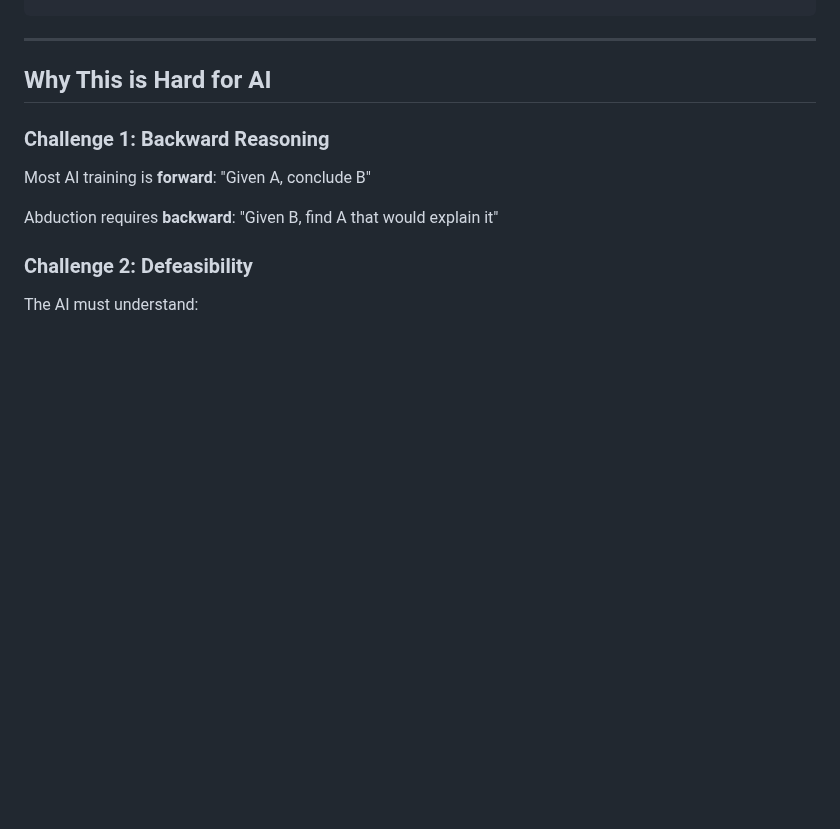
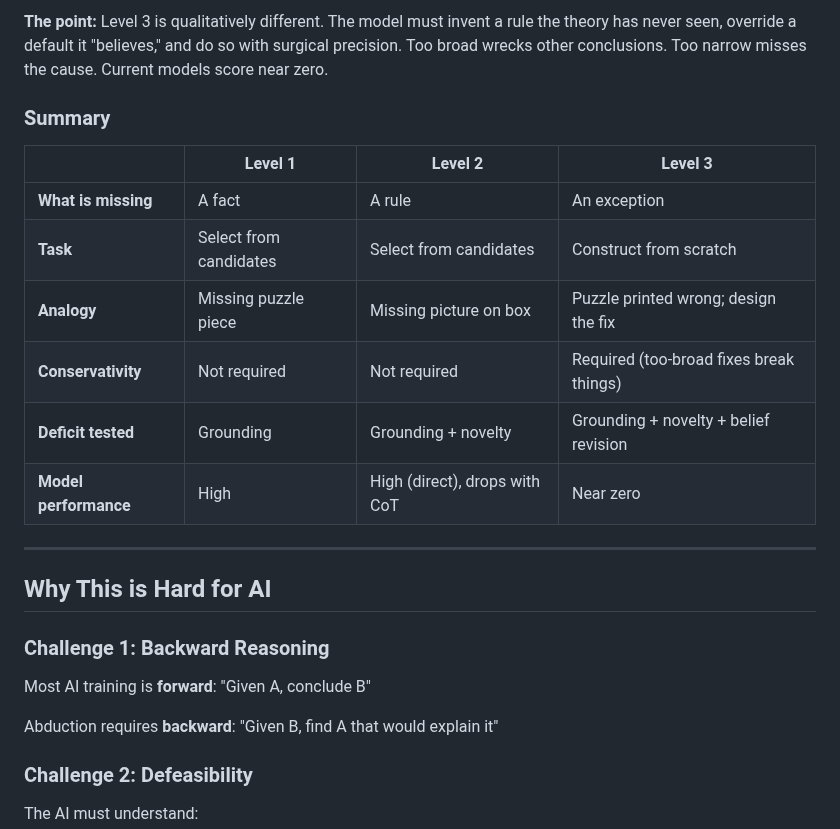
Before and after one commit to PatrickAllenCooper/blanc, a Markdown page: Guidance_Documents/INTUITIVE_GUIDE.md, the part around one of its changes. GitHub-like rendering; blank space fills up the shorter version.

Commit message:
Add three-level worked example to intuitive guide
Co-authored-by: Cursor <cursoragent@cursor.com>

```diff
--- a/Guidance_Documents/INTUITIVE_GUIDE.md
+++ b/Guidance_Documents/INTUITIVE_GUIDE.md
@@ -286,3 +360,15 @@ AI must distinguish from:
+**The point:** Level 3 is qualitatively different. The model must invent a rule the theory has never seen, override a default it "believes," and do so with surgical precision. Too broad wrecks other conclusions. Too narrow misses the cause. Current models score near zero.
+
+### Summary
+
+| | Level 1 | Level 2 | Level 3 |
+|---|---------|---------|---------|
+| **What is missing** | A fact | A rule | An exception |
+| **Task** | Select from candidates | Select from candidates | Construct from scratch |
+| **Analogy** | Missing puzzle piece | Missing picture on box | Puzzle printed wrong; design the fix |
+| **Conservativity** | Not required | Not required | Required (too-broad fixes break things) |
+| **Deficit tested** | Grounding | Grounding + novelty | Grounding + novelty + belief revision |
+| **Model performance** | High | High (direct), drops with CoT | Near zero |
 
 ---
 
```
Also changed, not shown: other parts of Guidance_Documents/INTUITIVE_GUIDE.md (+74 -0 lines).
